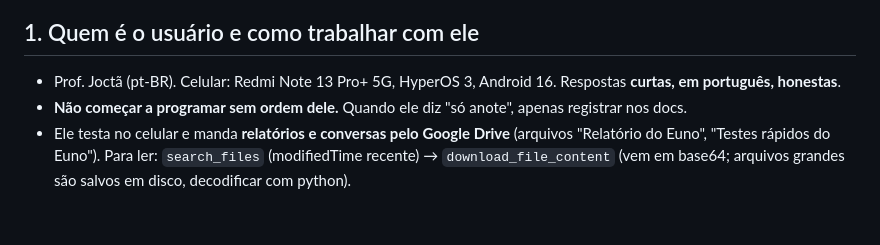
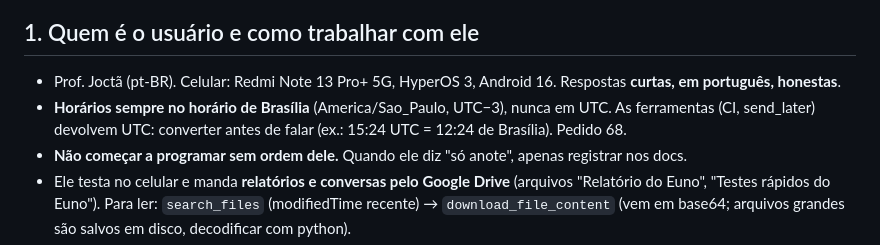
Before and after one commit to JoctaEng/PROJETO-JARVIS-ANDROID, a Markdown page: docs/CONTINUAR-AQUI.md, the part around the change. GitHub-like rendering; blank space fills up the shorter version.

Commit message:
docs: horários sempre no horário de Brasília (pedido 68)
Co-Authored-By: Claude Opus 5.5 <noreply@anthropic.com>
Claude-Session: https://claude.ai/code/session_01WJAnXCPXwfWoP7eTqpZ9QE

```diff
--- a/docs/CONTINUAR-AQUI.md
+++ b/docs/CONTINUAR-AQUI.md
@@ -5,6 +5,7 @@
 
 ## 1. Quem é o usuário e como trabalhar com ele
 - Prof. Joctã (pt-BR). Celular: Redmi Note 13 Pro+ 5G, HyperOS 3, Android 16. Respostas **curtas, em português, honestas**.
+- **Horários sempre no horário de Brasília** (America/Sao_Paulo, UTC−3), nunca em UTC. As ferramentas (CI, send_later) devolvem UTC: converter antes de falar (ex.: 15:24 UTC = 12:24 de Brasília). Pedido 68.
 - **Não começar a programar sem ordem dele.** Quando ele diz "só anote", apenas registrar nos docs.
 - Ele testa no celular e manda **relatórios e conversas pelo Google Drive** (arquivos "Relatório do Euno", "Testes rápidos do Euno").
   Para ler: `search_files` (modifiedTime recente) → `download_file_content` (vem em base64; arquivos grandes são salvos em disco, decodificar com python).
```
Also changed, not shown: docs/MEMORIA-DO-PROJETO.md (+2 -0 lines), docs/PEDIDOS-DO-USUARIO.md (+1 -0 lines).
